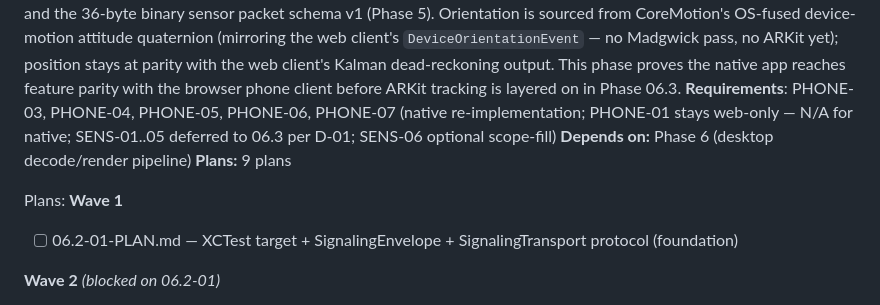
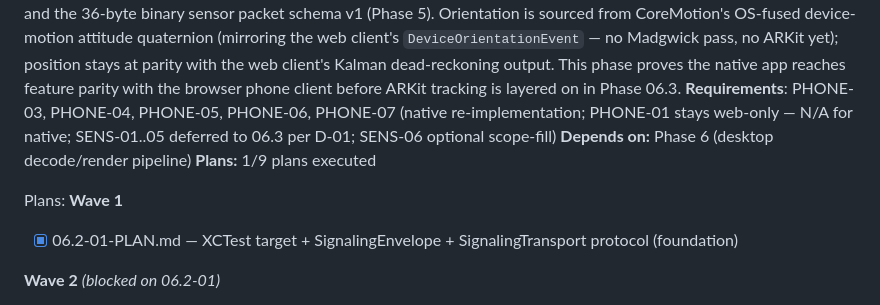
Before and after one commit to ivancist/immersiveRT, a Markdown page: .planning/ROADMAP.md, the part around the change. GitHub-like rendering.

```diff
--- a/.planning/ROADMAP.md
+++ b/.planning/ROADMAP.md
@@ -230,12 +230,12 @@ Plans:
 **Goal:** Reimplement the phone client's transport stack natively in Swift (`mobile/ios-app/immersiveRT`, which already has QR scan + pairing-token extraction via QRScannerView.swift/QRTokenParser.swift): WebTransport signaling connection, join-room/pairing flow, WebRTC unreliable data channel fan-out to all desktops in the room, heartbeat, and the 36-byte binary sensor packet schema v1 (Phase 5). Orientation is sourced from CoreMotion's OS-fused device-motion attitude quaternion (mirroring the web client's `DeviceOrientationEvent` — no Madgwick pass, no ARKit yet); position stays at parity with the web client's Kalman dead-reckoning output. This phase proves the native app reaches feature parity with the browser phone client before ARKit tracking is layered on in Phase 06.3.
 **Requirements**: PHONE-03, PHONE-04, PHONE-05, PHONE-06, PHONE-07 (native re-implementation; PHONE-01 stays web-only — N/A for native; SENS-01..05 deferred to 06.3 per D-01; SENS-06 optional scope-fill)
 **Depends on:** Phase 6 (desktop decode/render pipeline)
-**Plans:** 9 plans
+**Plans:** 1/9 plans executed
 
 Plans:
 **Wave 1**
 
-- [ ] 06.2-01-PLAN.md — XCTest target + SignalingEnvelope + SignalingTransport protocol (foundation)
+- [x] 06.2-01-PLAN.md — XCTest target + SignalingEnvelope + SignalingTransport protocol (foundation)
 
 **Wave 2** *(blocked on 06.2-01)*
 
```
Also changed, not shown: .planning/STATE.md (+11 -11 lines).
